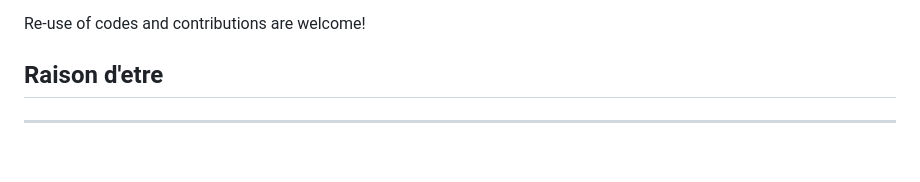
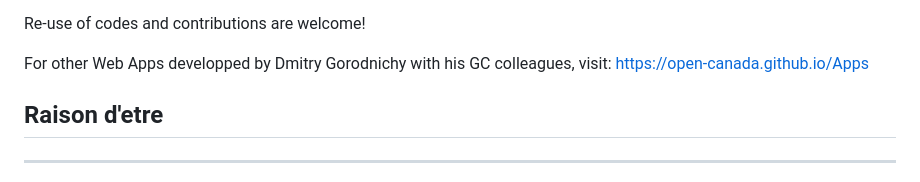
Before and after one commit to gorodnichy/iTrack-PSES-development, a Markdown page: README.md, the part around one of its changes. Rendered like a GitHub page; blank space fills up the shorter version.

```diff
--- a/README.md
+++ b/README.md
@@ -6,5 +6,7 @@ Full Development Code for iTrack PSES Web App: Public Service Employee Survey (P
 
 Re-use of codes and contributions are welcome!
+
+For other Web Apps developped by Dmitry Gorodnichy with his GC colleagues, visit: <https://open-canada.github.io/Apps>
 
 ## Raison d'etre
 -------------
```
Also changed, not shown: other parts of README.md (+1 -1 lines).
